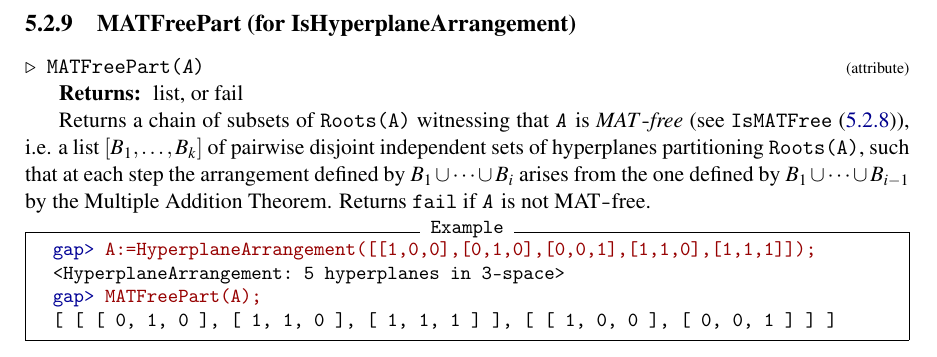
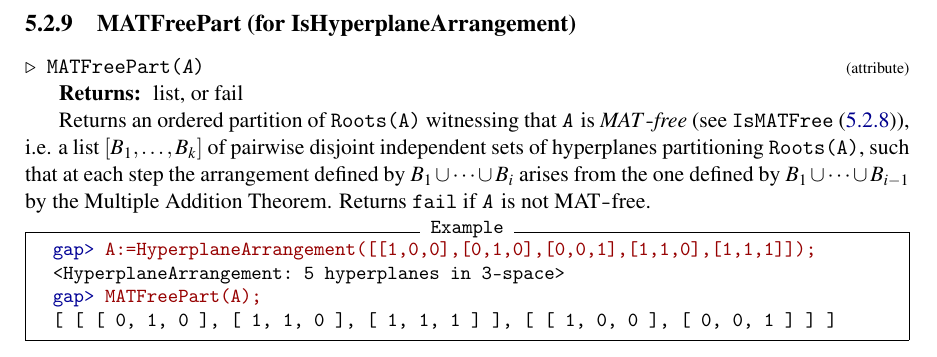
Before and after one commit to PaulMuecksch/hyparr, a LaTeX thesis (doc/HypArr.tex): part of page 26 of 64, cut so that both start at the same text. Compiled offline with pdfLaTeX.

Commit message:
doc update

```diff
--- a/doc/HypArr.tex
+++ b/doc/HypArr.tex
@@ -1941,7 +1941,7 @@ list, or fail
 
 
 
- Returns a chain of subsets of \texttt{Roots(A)} witnessing that \mbox{\texttt{\mdseries\slshape A}} is \emph{MAT\texttt{\symbol{45}}free} (see \texttt{IsMATFree} (\ref{IsMATFree:for IsHyperplaneArrangement})), i.e. a list $[B_1,\ldots,B_k]$ of pairwise disjoint independent sets of hyperplanes partitioning \texttt{Roots(A)}, such that at each step the arrangement defined by $B_1\cup\cdots\cup B_i$ arises from the one defined by $B_1\cup\cdots\cup B_{i-1}$ by the Multiple Addition Theorem. Returns \texttt{fail} if \mbox{\texttt{\mdseries\slshape A}} is not MAT\texttt{\symbol{45}}free.
+ Returns an ordered partition of \texttt{Roots(A)} witnessing that \mbox{\texttt{\mdseries\slshape A}} is \emph{MAT\texttt{\symbol{45}}free} (see \texttt{IsMATFree} (\ref{IsMATFree:for IsHyperplaneArrangement})), i.e. a list $[B_1,\ldots,B_k]$ of pairwise disjoint independent sets of hyperplanes partitioning \texttt{Roots(A)}, such that at each step the arrangement defined by $B_1\cup\cdots\cup B_i$ arises from the one defined by $B_1\cup\cdots\cup B_{i-1}$ by the Multiple Addition Theorem. Returns \texttt{fail} if \mbox{\texttt{\mdseries\slshape A}} is not MAT\texttt{\symbol{45}}free.
 \begin{Verbatim}[commandchars=!@|,fontsize=\small,frame=single,label=Example]
   !gapprompt@gap>| !gapinput@A:=HyperplaneArrangement([[1,0,0],[0,1,0],[0,0,1],[1,1,0],[1,1,1]]);|
   <HyperplaneArrangement: 5 hyperplanes in 3-space>
```
Also changed, not shown: doc/chap5.txt (+1 -1 lines), doc/manual.pdf, 4 other files.
